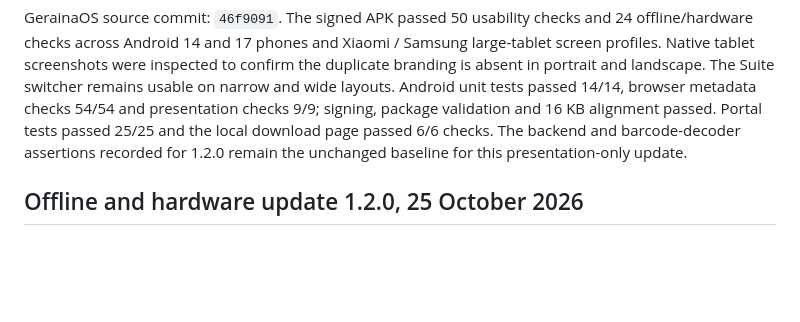
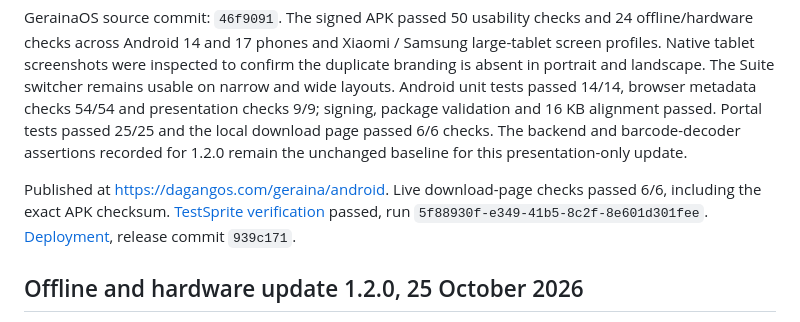
Before and after one commit to azharinoyumetv-ctrl/DagangOS, a Markdown page: GERAINA-ANDROID-RELEASE.md, the part around the change. Rendered like a GitHub page; blank space fills up the shorter version.

Commit message:
Record successful public verification of the branding update

```diff
--- a/GERAINA-ANDROID-RELEASE.md
+++ b/GERAINA-ANDROID-RELEASE.md
@@ -21,6 +21,8 @@ Version code 6 shows the Geraina logo, wordmark and store identity once in the A
 The signed APK is 18,984,806 bytes. SHA-256: `e2c07bccd069617b6ddb9cab4d8c3f5b026d0b65123e51d322c42c18d8a9f2f5`. The original package identity and signing certificate are retained, so users install it over their existing app. Earlier versioned downloads remain available.
 
 GerainaOS source commit: `46f9091`. The signed APK passed 50 usability checks and 24 offline/hardware checks across Android 14 and 17 phones and Xiaomi / Samsung large-tablet screen profiles. Native tablet screenshots were inspected to confirm the duplicate branding is absent in portrait and landscape. The Suite switcher remains usable on narrow and wide layouts. Android unit tests passed 14/14, browser metadata checks 54/54 and presentation checks 9/9; signing, package validation and 16 KB alignment passed. Portal tests passed 25/25 and the local download page passed 6/6 checks. The backend and barcode-decoder assertions recorded for 1.2.0 remain the unchanged baseline for this presentation-only update.
+
+Published at https://dagangos.com/geraina/android. Live download-page checks passed 6/6, including the exact APK checksum. [TestSprite verification](https://www.testsprite.com/dashboard-v3/o/7468bfad-8578-53ea-8da7-d93ac8f0989d/projects/1466ba50-a196-4dc9-a160-f14658033239/execution/9b03ad03-b934-4159-9f28-8f0abe398bc9/test/5f88930f-e349-41b5-8c2f-8e601d301fee) passed, run `5f88930f-e349-41b5-8c2f-8e601d301fee`. [Deployment](https://github.com/azharinoyumetv-ctrl/DagangOS/actions/runs/40118550567), release commit `939c171`.
 
 ## Offline and hardware update 1.2.0, 25 October 2026
 
```
